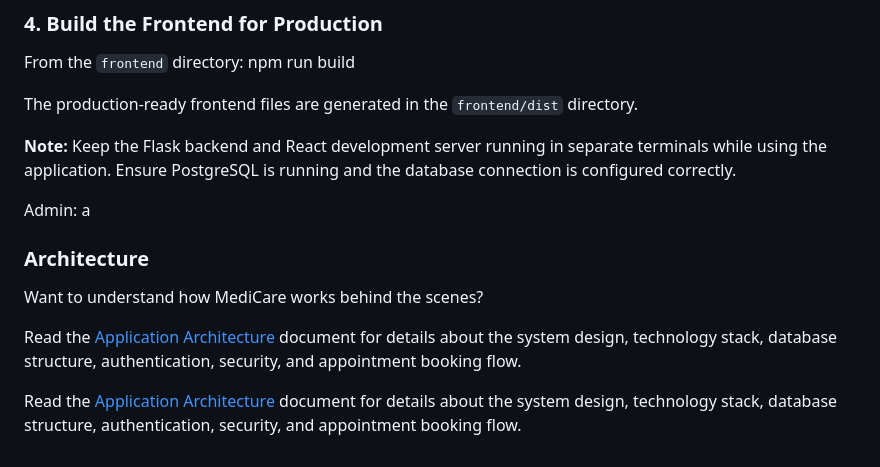
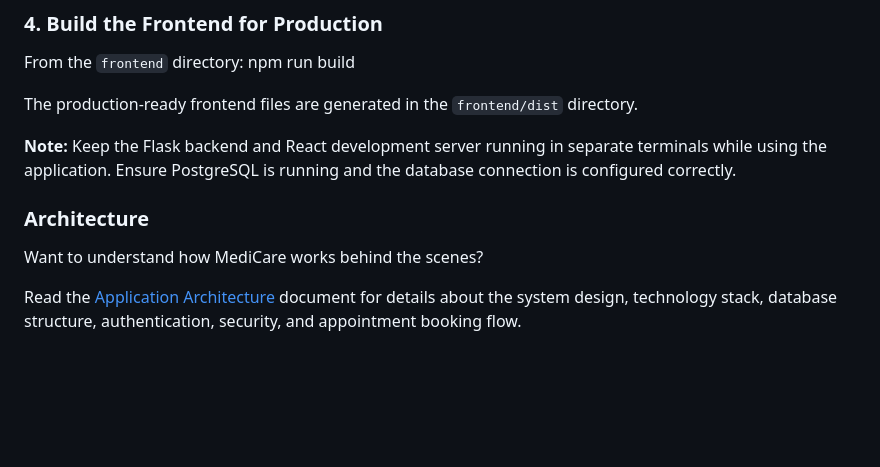
Before and after one commit to SaalikTech/Medicare-medical-appointment-portal-, a Markdown page: README.md, the part around the change. Rendered like a GitHub page; blank space fills up the shorter version.

```diff
--- a/README.md
+++ b/README.md
@@ -131,11 +131,8 @@ The production-ready frontend files are generated in the `frontend/dist` directo
 
 **Note:** Keep the Flask backend and React development server running in separate terminals while using the application. Ensure PostgreSQL is running and the database connection is configured correctly.
 
-Admin: a
 ### Architecture
 
 Want to understand how MediCare works behind the scenes?
 
 Read the [Application Architecture](ARCHITECTURE.md) document for details about the system design, technology stack, database structure, authentication, security, and appointment booking flow.
-
-Read the [Application Architecture](ARCHITECTURE.md) document for details about the system design, technology stack, database structure, authentication, security, and appointment booking flow.
```
